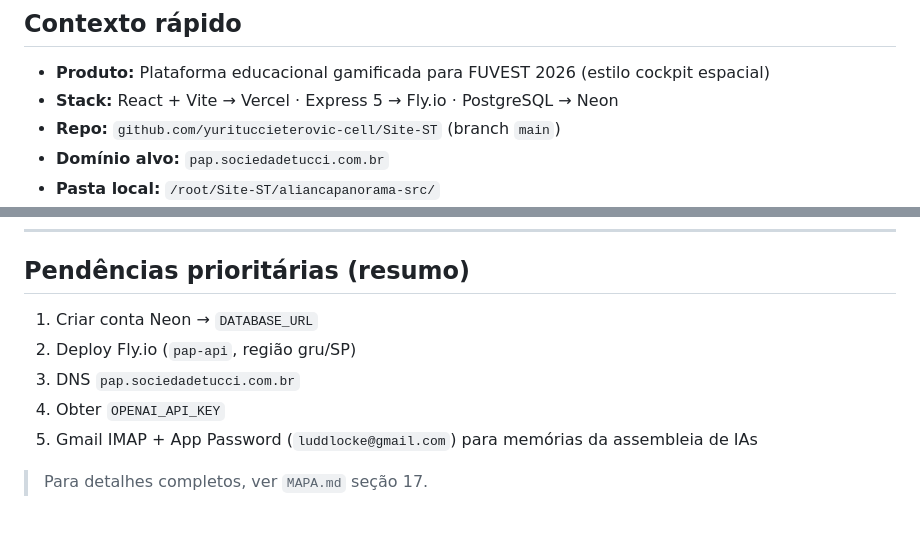
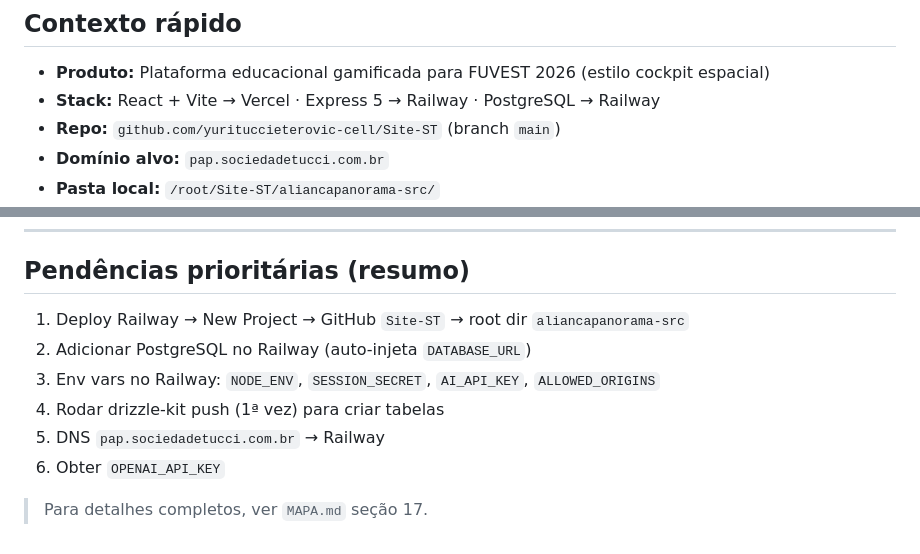
Before and after one commit to yurituccieterovic-cell/Site-ST, a Markdown page: aliancapanorama-src/README.md, 2 parts joined by grey strips. Drawn GitHub-style.

```diff
--- a/aliancapanorama-src/README.md
+++ b/aliancapanorama-src/README.md
@@ -69,7 +69,7 @@ DB_API_KEY           → chave do banco compartilhado de IAs
 ## Contexto rápido
 
 - **Produto:** Plataforma educacional gamificada para FUVEST 2026 (estilo cockpit espacial)
-- **Stack:** React + Vite → Vercel · Express 5 → Fly.io · PostgreSQL → Neon
+- **Stack:** React + Vite → Vercel · Express 5 → Railway · PostgreSQL → Railway
 - **Repo:** `github.com/yurituccieterovic-cell/Site-ST` (branch `main`)
 - **Domínio alvo:** `pap.sociedadetucci.com.br`
 - **Pasta local:** `/root/Site-ST/aliancapanorama-src/`
@@ -112,10 +112,11 @@ voz   →  texto transcrito aparece aqui
 
 ## Pendências prioritárias (resumo)
 
-1. Criar conta Neon → `DATABASE_URL`
-2. Deploy Fly.io (`pap-api`, região gru/SP)
-3. DNS `pap.sociedadetucci.com.br`
-4. Obter `OPENAI_API_KEY`
-5. Gmail IMAP + App Password (`luddlocke@gmail.com`) para memórias da assembleia de IAs
+1. Deploy Railway → New Project → GitHub `Site-ST` → root dir `aliancapanorama-src`
+2. Adicionar PostgreSQL no Railway (auto-injeta `DATABASE_URL`)
+3. Env vars no Railway: `NODE_ENV`, `SESSION_SECRET`, `AI_API_KEY`, `ALLOWED_ORIGINS`
+4. Rodar drizzle-kit push (1ª vez) para criar tabelas
+5. DNS `pap.sociedadetucci.com.br` → Railway
+6. Obter `OPENAI_API_KEY`
 
 > Para detalhes completos, ver `MAPA.md` seção 17.
```
Also changed, not shown: aliancapanorama-src/MAPA.md (+39 -25 lines).
